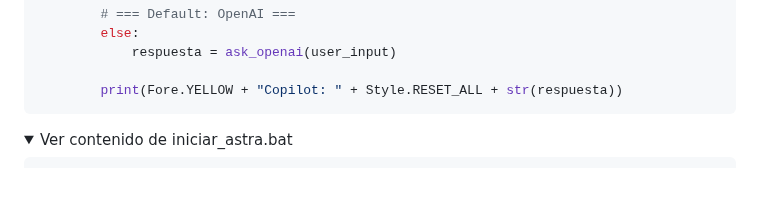
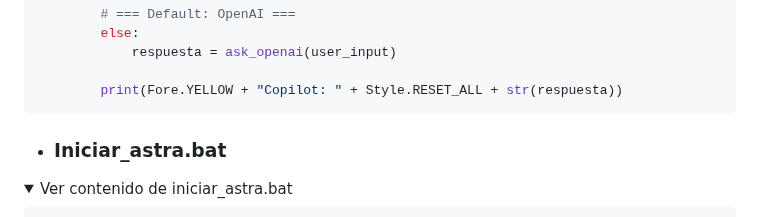
Before and after one commit to nicolassaezv-hub/IA-LOCAL-enhanced, a Markdown page: README.md, the part around the change. Drawn GitHub-style; folded sections open; blank space fills up the shorter version.

```diff
--- a/README.md
+++ b/README.md
@@ -281,6 +281,8 @@ if __name__ == "__main__":
 
 </details>
 
+- ### Iniciar_astra.bat
+
 <details>
 <summary>Ver contenido de iniciar_astra.bat</summary>
 
```
